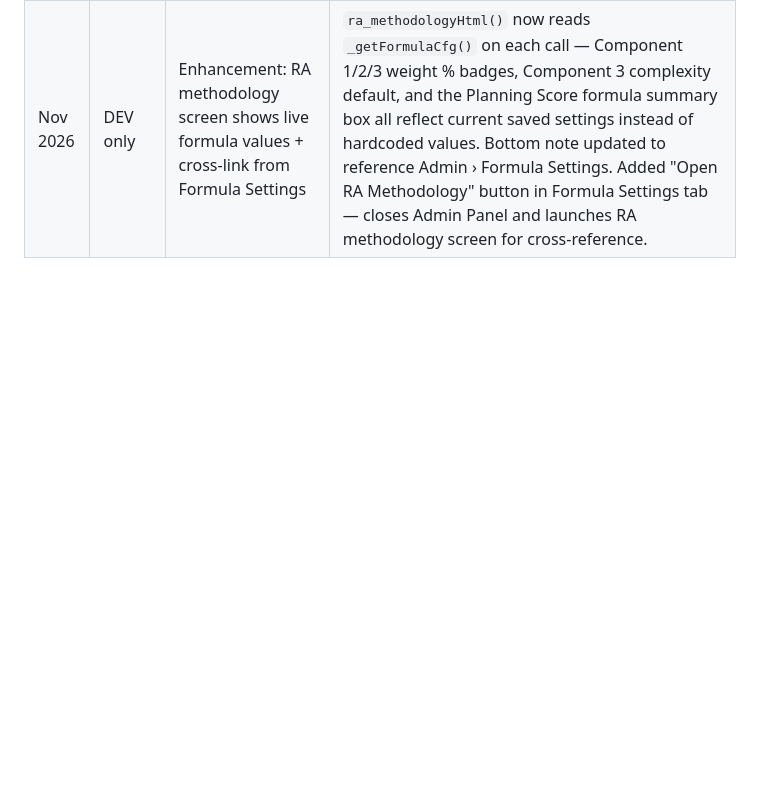
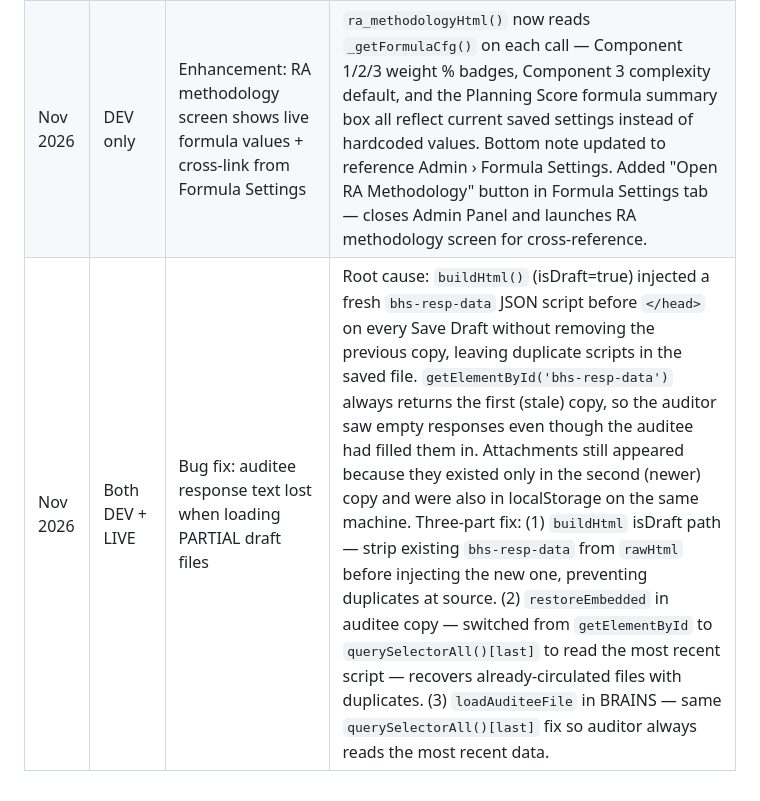
Before and after one commit to kasaleem165-pixel/KS324, a Markdown page: CLAUDE.md, the part around the change. Rendered like a GitHub page; blank space fills up the shorter version.

Commit message:
Update CLAUDE.md change log — auditee response bug fix
Co-Authored-By: Claude Sonnet 4.6 <noreply@anthropic.com>
Claude-Session: https://claude.ai/code/session_01CwDu8zZMq1ZtPzWvFTbskK

```diff
--- a/CLAUDE.md
+++ b/CLAUDE.md
@@ -466,3 +466,4 @@ Data stored in `DB.budget[]` only — never touches sales, animals, or payments.
 | Nov 2026 | DEV only | New feature: Improved sensitivity suggestion formula + Audit Settings admin tab | Rewrote `getSuggestedSensDetail()` with new 4-signal formula (100 pts): Signal 1 — Finding Gravity max 50 (merged Diligent base × Materiality amplifier); Signal 2 — Obs-specific repeat count max 20; Signal 3 — COSO Component weight max 10; Signal 4 — Branch History max 20. Added `_getSensSettings()` for configurable thresholds from localStorage `_BRAINS_SENS_CFG`. Added `_getObsRepeatCount(obsId)` counting obs in `ra_loadedReports`. Added 5th Admin Panel tab "Audit Settings" with `_adminRenderAuditSettings()`, `_adminSaveSensSettings()`, `_adminResetSensSettings()`. |
 | Nov 2026 | DEV only | New feature: Formula Settings admin tab — all formula parameters configurable | Replaced "Audit Settings" tab with unified "Formula Settings" tab (5th Admin Panel tab). 4 sections: (1) Planning Score Weights — Sensitivity/Outstanding/Complexity % weights, must sum to 100%; (2) Sensitivity Rating Weights — High/MtoH/LtoM/Low decimal values used in Sensitivity Area Score; (3) Branch Complexity Default Score — score assumed when branch not in Complexity Matrix; (4) Sensitivity Suggestion Thresholds — instance counts, financial amounts, COSO weights (moved from old Audit Settings tab). Added `_getFormulaCfg()` reading from `_BRAINS_FORMULA_CFG`. Updated `_getSensSettings()` to read new key first, falls back to old `_BRAINS_SENS_CFG`. Updated `ra_stage1CalcPlanningScore()` to use configurable weights and complexity default. Added live worked example at bottom of tab (`_adminFormulaExample()`) — full step-by-step calculation using current saved settings, recalculates on save. |
 | Nov 2026 | DEV only | Enhancement: RA methodology screen shows live formula values + cross-link from Formula Settings | `ra_methodologyHtml()` now reads `_getFormulaCfg()` on each call — Component 1/2/3 weight % badges, Component 3 complexity default, and the Planning Score formula summary box all reflect current saved settings instead of hardcoded values. Bottom note updated to reference Admin › Formula Settings. Added "Open RA Methodology" button in Formula Settings tab — closes Admin Panel and launches RA methodology screen for cross-reference. |
+| Nov 2026 | Both DEV + LIVE | Bug fix: auditee response text lost when loading PARTIAL draft files | Root cause: `buildHtml()` (isDraft=true) injected a fresh `bhs-resp-data` JSON script before `</head>` on every Save Draft without removing the previous copy, leaving duplicate scripts in the saved file. `getElementById('bhs-resp-data')` always returns the first (stale) copy, so the auditor saw empty responses even though the auditee had filled them in. Attachments still appeared because they existed only in the second (newer) copy and were also in localStorage on the same machine. Three-part fix: (1) `buildHtml` isDraft path — strip existing `bhs-resp-data` from `rawHtml` before injecting the new one, preventing duplicates at source. (2) `restoreEmbedded` in auditee copy — switched from `getElementById` to `querySelectorAll()[last]` to read the most recent script — recovers already-circulated files with duplicates. (3) `loadAuditeeFile` in BRAINS — same `querySelectorAll()[last]` fix so auditor always reads the most recent data. |
```
